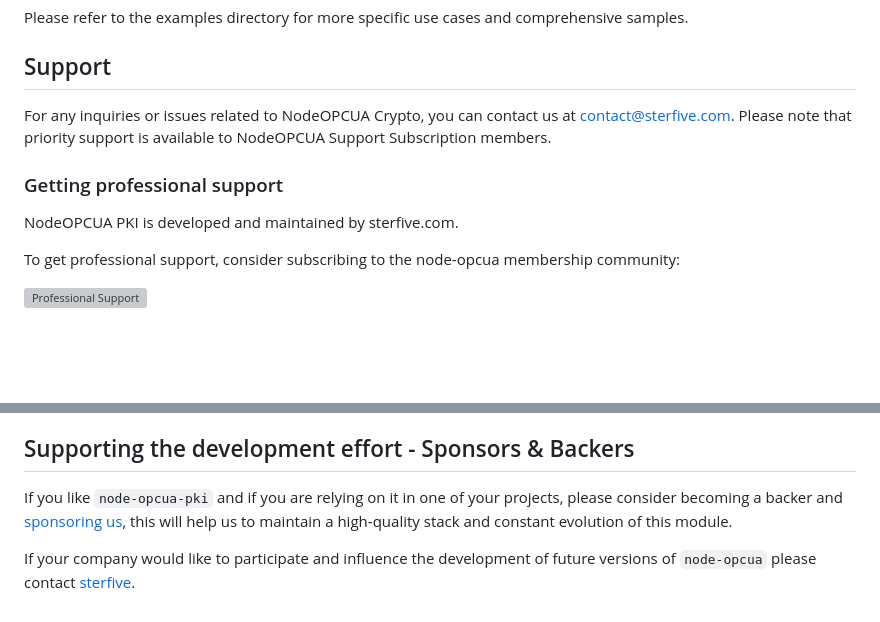
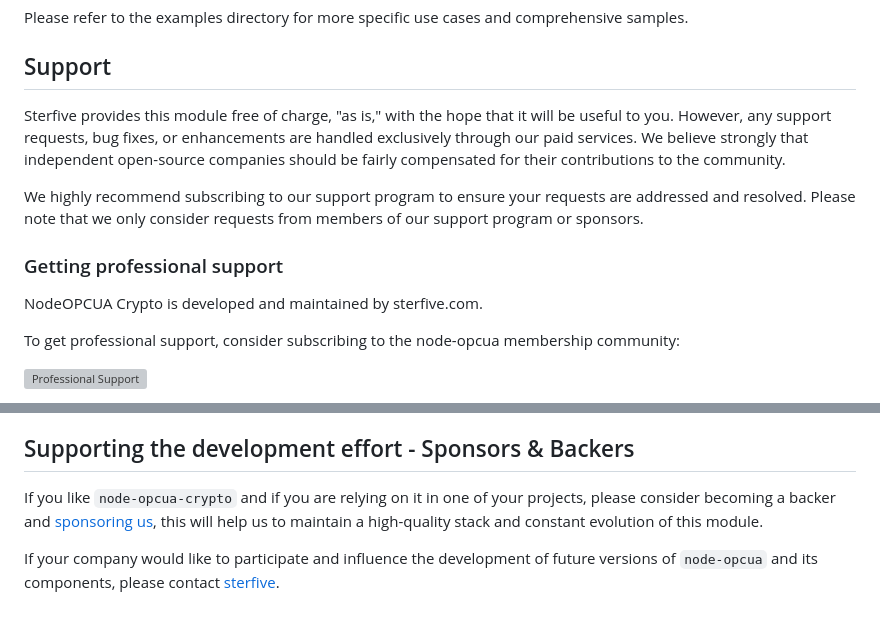
Before and after one commit to node-opcua/node-opcua-crypto, a Markdown page: packages/node-opcua-crypto/README.md, 2 parts joined by grey strips. GitHub-like rendering; blank space fills up the shorter version; grey boxes are pictures that could not be loaded.

Commit message:
adjust readme

```diff
--- a/packages/node-opcua-crypto/README.md
+++ b/packages/node-opcua-crypto/README.md
@@ -67,11 +67,16 @@ Please refer to the examples directory for more specific use cases and comprehen
 
 ## Support
 
-For any inquiries or issues related to NodeOPCUA Crypto, you can contact us at contact@sterfive.com. Please note that priority support is available to NodeOPCUA Support Subscription members.
+Sterfive provides this module free of charge, "as is," with the hope that it will be useful to you. However, any support requests, bug fixes, or enhancements are handled exclusively through our paid services. We believe strongly that independent open-source companies should be fairly compensated for their contributions to the community.
+
+We highly recommend subscribing to our support program to ensure your requests are addressed and resolved. Please note that we only consider requests from members of our support program or sponsors.
+
 
 ### Getting professional support
 
-NodeOPCUA PKI is developed and maintained by sterfive.com.
+
+NodeOPCUA Crypto is developed and maintained by sterfive.com.
+
 
 To get professional support, consider subscribing to the node-opcua membership community:
 
@@ -109,6 +114,6 @@ Thank you for considering NodeOPCUA Crypto for your OPCUA cryptography needs. We
 
 ##  Supporting the development effort - Sponsors & Backers
 
-If you like `node-opcua-pki` and if you are relying on it in one of your projects, please consider becoming a backer and [sponsoring us](https://github.com/sponsors/node-opcua), this will help us to maintain a high-quality stack and constant evolution of this module.
+If you like `node-opcua-crypto` and if you are relying on it in one of your projects, please consider becoming a backer and [sponsoring us](https://opencollective.com/node-opcua), this will help us to maintain a high-quality stack and constant evolution of this module.
 
-If your company would like to participate and influence the development of future versions of `node-opcua` please contact [sterfive](mailto:contact@sterfive.com).
+If your company would like to participate and influence the development of future versions of `node-opcua` and its components, please contact [sterfive](mailto:contact@sterfive.com).
```
